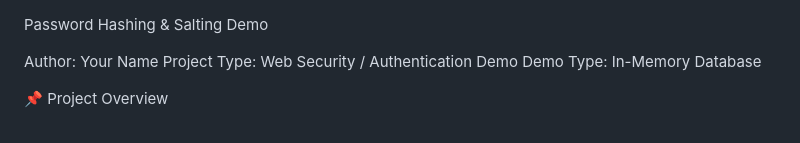
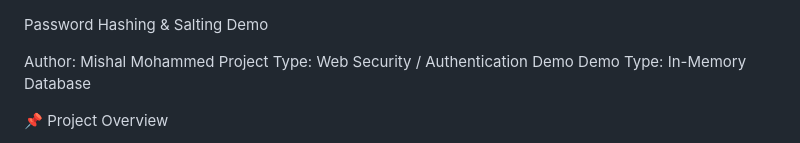
Before and after one commit to mishal636/password-hashing-demo, a Markdown page: README.md, the part around the change. GitHub-like rendering.

```diff
--- a/README.md
+++ b/README.md
@@ -1,6 +1,7 @@
 Password Hashing & Salting Demo
 
-Author: Your Name Project Type: Web Security / Authentication Demo Demo Type: In-Memory Database
+Author: Mishal Mohammed
+Project Type: Web Security / Authentication Demo Demo Type: In-Memory Database
 
 📌 Project Overview
 
```
